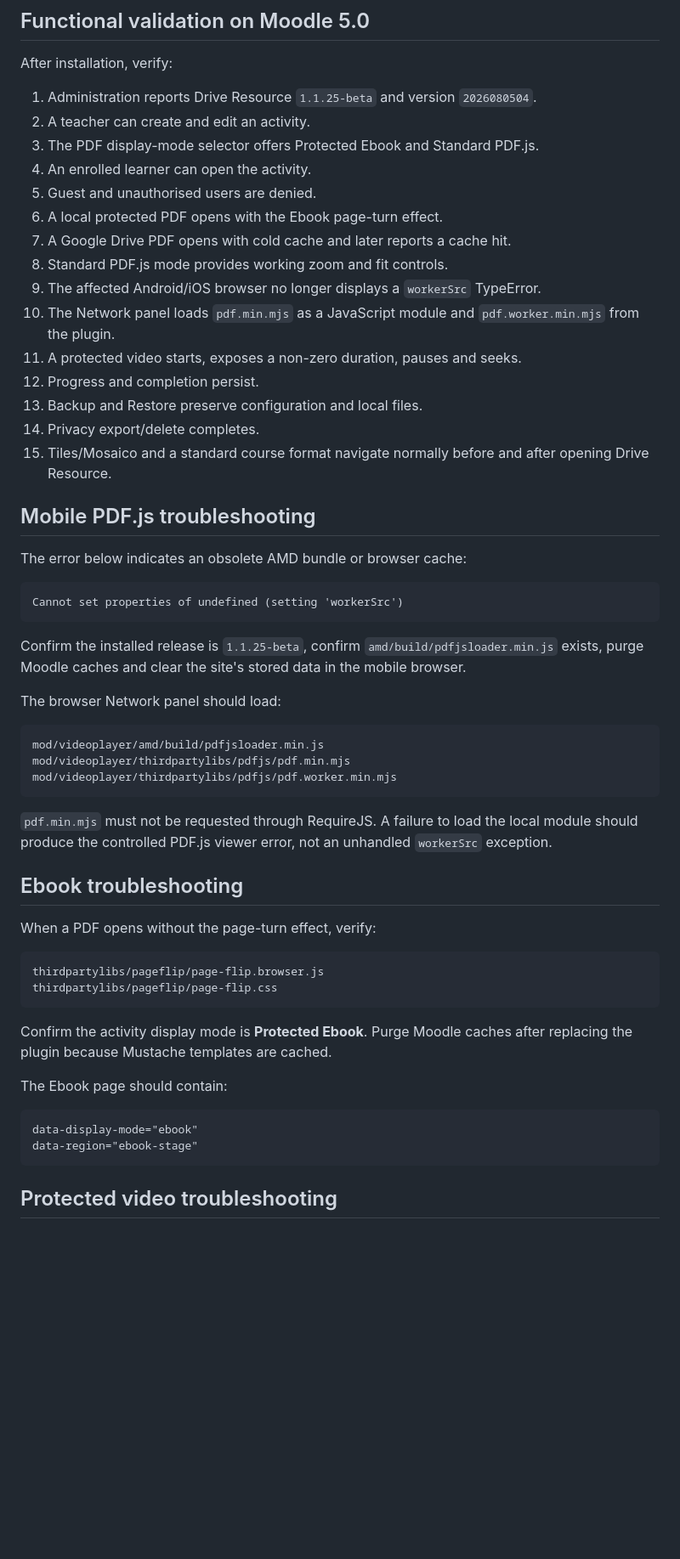
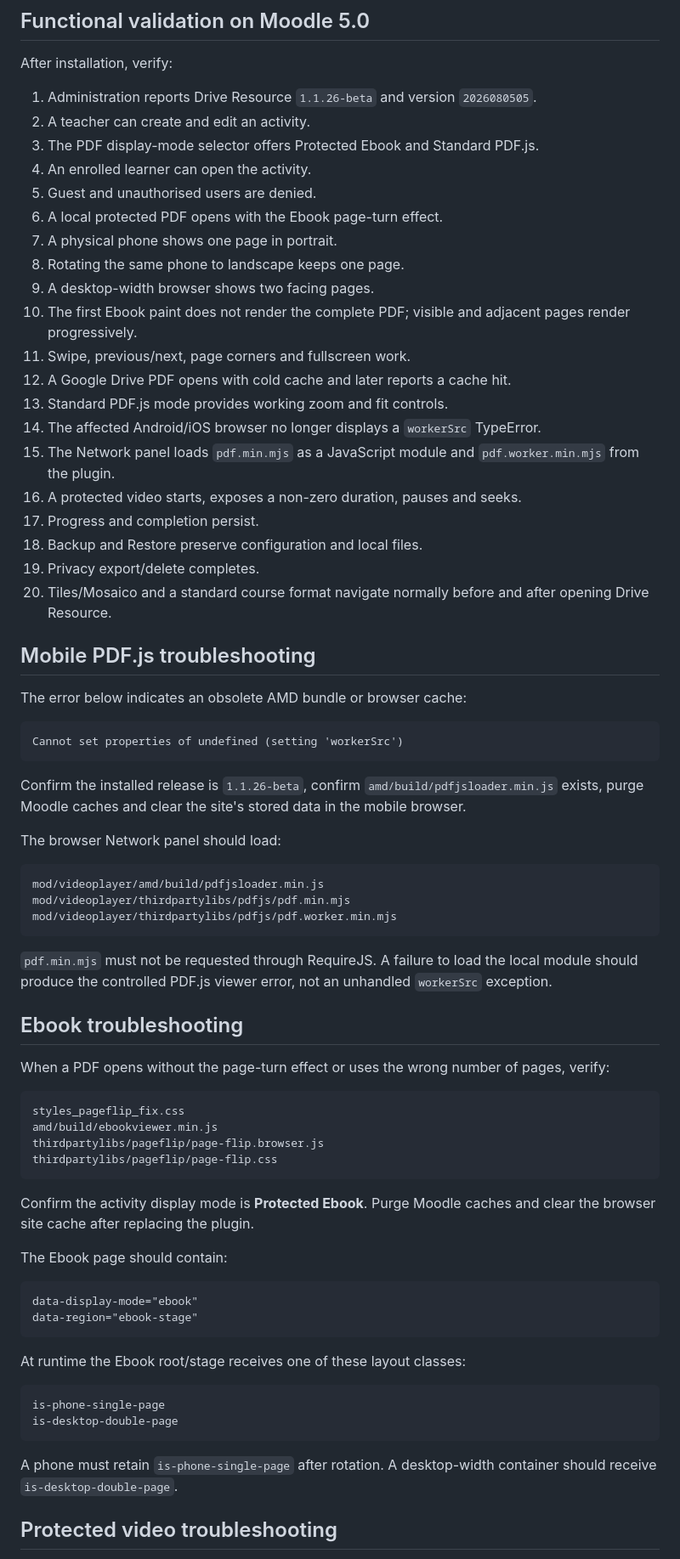
Before and after one commit to JoseMorenoSalgado/moodle-mod_videoplayer, a Markdown page: docs/installation.md, the part around one of its changes. Shown at 85% size. GitHub-like rendering; blank space fills up the shorter version.

Commit message:
docs(installation): add responsive ebook deployment checks

````diff
--- a/docs/installation.md
+++ b/docs/installation.md
@@ -150,21 +162,26 @@ Cron must process ad-hoc tasks frequently. The PHP/web user must be able to crea
 
 After installation, verify:
 
-1. Administration reports Drive Resource `1.1.25-beta` and version `2026080504`.
+1. Administration reports Drive Resource `1.1.26-beta` and version `2026080505`.
 2. A teacher can create and edit an activity.
 3. The PDF display-mode selector offers Protected Ebook and Standard PDF.js.
 4. An enrolled learner can open the activity.
 5. Guest and unauthorised users are denied.
 6. A local protected PDF opens with the Ebook page-turn effect.
-7. A Google Drive PDF opens with cold cache and later reports a cache hit.
-8. Standard PDF.js mode provides working zoom and fit controls.
-9. The affected Android/iOS browser no longer displays a `workerSrc` TypeError.
-10. The Network panel loads `pdf.min.mjs` as a JavaScript module and `pdf.worker.min.mjs` from the plugin.
-11. A protected video starts, exposes a non-zero duration, pauses and seeks.
-12. Progress and completion persist.
-13. Backup and Restore preserve configuration and local files.
-14. Privacy export/delete completes.
-15. Tiles/Mosaico and a standard course format navigate normally before and after opening Drive Resource.
+7. A physical phone shows one page in portrait.
+8. Rotating the same phone to landscape keeps one page.
+9. A desktop-width browser shows two facing pages.
+10. The first Ebook paint does not render the complete PDF; visible and adjacent pages render progressively.
+11. Swipe, previous/next, page corners and fullscreen work.
+12. A Google Drive PDF opens with cold cache and later reports a cache hit.
+13. Standard PDF.js mode provides working zoom and fit controls.
+14. The affected Android/iOS browser no longer displays a `workerSrc` TypeError.
+15. The Network panel loads `pdf.min.mjs` as a JavaScript module and `pdf.worker.min.mjs` from the plugin.
+16. A protected video starts, exposes a non-zero duration, pauses and seeks.
+17. Progress and completion persist.
+18. Backup and Restore preserve configuration and local files.
+19. Privacy export/delete completes.
+20. Tiles/Mosaico and a standard course format navigate normally before and after opening Drive Resource.
 
 ## Mobile PDF.js troubleshooting
 
@@ -174,7 +191,7 @@ The error below indicates an obsolete AMD bundle or browser cache:
 Cannot set properties of undefined (setting 'workerSrc')
 ```
 
-Confirm the installed release is `1.1.25-beta`, confirm `amd/build/pdfjsloader.min.js` exists, purge Moodle caches and clear the site's stored data in the mobile browser.
+Confirm the installed release is `1.1.26-beta`, confirm `amd/build/pdfjsloader.min.js` exists, purge Moodle caches and clear the site's stored data in the mobile browser.
 
 The browser Network panel should load:
 
@@ -188,14 +205,16 @@ mod/videoplayer/thirdpartylibs/pdfjs/pdf.worker.min.mjs
 
 ## Ebook troubleshooting
 
-When a PDF opens without the page-turn effect, verify:
+When a PDF opens without the page-turn effect or uses the wrong number of pages, verify:
 
 ```text
+styles_pageflip_fix.css
+amd/build/ebookviewer.min.js
 thirdpartylibs/pageflip/page-flip.browser.js
 thirdpartylibs/pageflip/page-flip.css
 ```
 
-Confirm the activity display mode is **Protected Ebook**. Purge Moodle caches after replacing the plugin because Mustache templates are cached.
+Confirm the activity display mode is **Protected Ebook**. Purge Moodle caches and clear the browser site cache after replacing the plugin.
 
 The Ebook page should contain:
 
@@ -203,6 +222,15 @@ The Ebook page should contain:
 data-display-mode="ebook"
 data-region="ebook-stage"
 ```
+
+At runtime the Ebook root/stage receives one of these layout classes:
+
+```text
+is-phone-single-page
+is-desktop-double-page
+```
+
+A phone must retain `is-phone-single-page` after rotation. A desktop-width container should receive `is-desktop-double-page`.
 
 ## Protected video troubleshooting
 
````
Also changed, not shown: other parts of docs/installation.md (+18 -5 lines).
